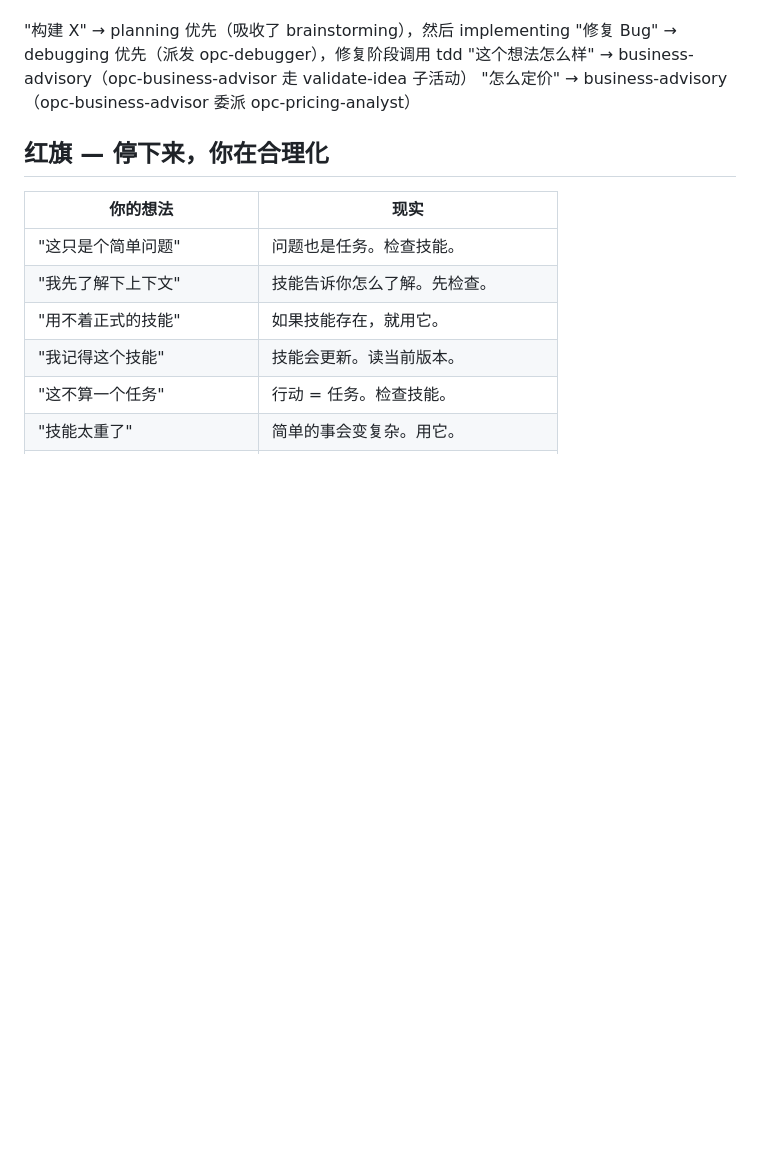
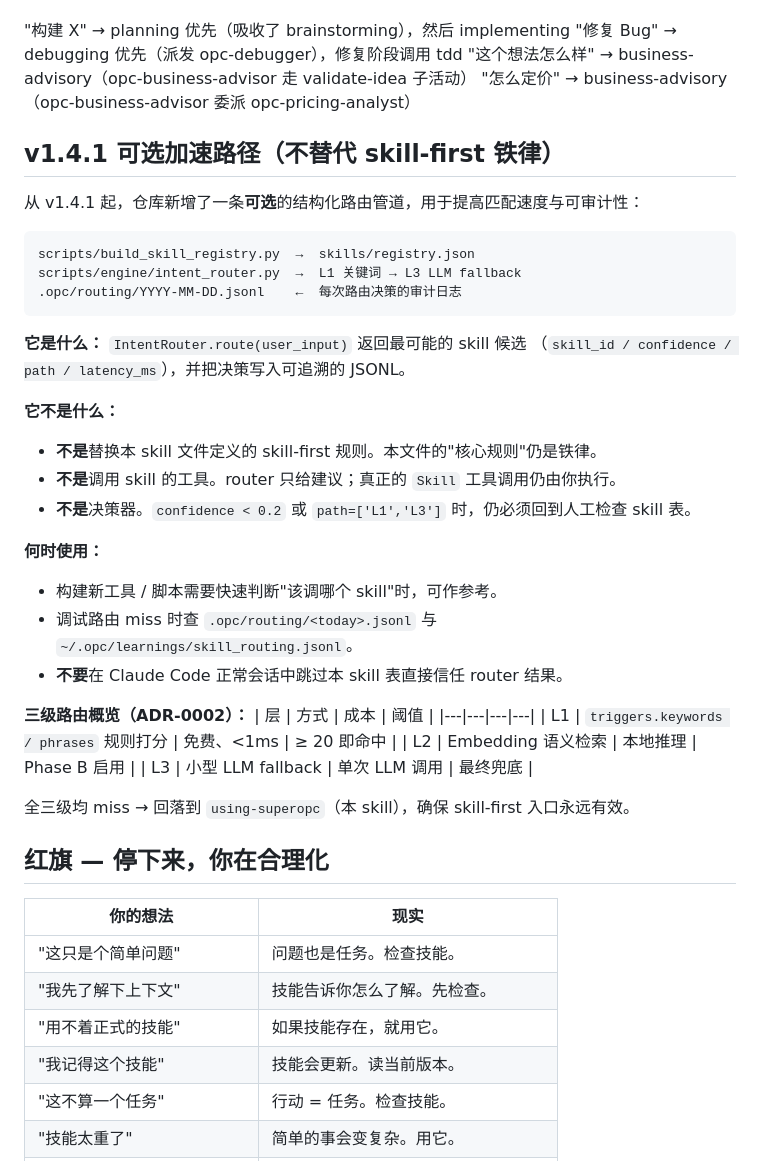
Before and after one commit to Gjts/SuperOPC, a Markdown page: skills/using-superopc/SKILL.md, the part around the change. Rendered like a GitHub page; blank space fills up the shorter version.

Commit message:
docs(skills): using-superopc 增补 v1.4.1 可选加速路径段落 (Wave 3.3)
位置: '技能优先级' 之后、'红旗' 之前，作为独立二级标题.

内容:
  - 明示 Registry + IntentRouter 是**可选**结构化路由管道, 不替代 skill-first 铁律
  - 解释它是什么(返回候选 + 审计日志), 不是什么(不是 skill 调用器/不是决策器)
  - 给出何时使用(调试路由 miss / 构建新工具时参考), 何时不使用(正常会话)
  - 三级路由概览表, 指向 ADR-0002
  - 回落规则: 全 miss -> using-superopc

frontmatter 未改, registry --check 通过.

Refs: docs/adr/0002-intent-router-tiers.md · PLAN Wave 3.3

````diff
--- a/skills/using-superopc/SKILL.md
+++ b/skills/using-superopc/SKILL.md
@@ -133,6 +133,38 @@ digraph skill_flow {
 "这个想法怎么样" → business-advisory（opc-business-advisor 走 validate-idea 子活动）
 "怎么定价" → business-advisory（opc-business-advisor 委派 opc-pricing-analyst）
 
+## v1.4.1 可选加速路径（不替代 skill-first 铁律）
+
+从 v1.4.1 起，仓库新增了一条**可选**的结构化路由管道，用于提高匹配速度与可审计性：
+
+```
+scripts/build_skill_registry.py  →  skills/registry.json
+scripts/engine/intent_router.py  →  L1 关键词 → L3 LLM fallback
+.opc/routing/YYYY-MM-DD.jsonl    ←  每次路由决策的审计日志
+```
+
+**它是什么：** `IntentRouter.route(user_input)` 返回最可能的 skill 候选
+（`skill_id / confidence / path / latency_ms`），并把决策写入可追溯的 JSONL。
+
+**它不是什么：**
+- **不是**替换本 skill 文件定义的 skill-first 规则。本文件的"核心规则"仍是铁律。
+- **不是**调用 skill 的工具。router 只给建议；真正的 `Skill` 工具调用仍由你执行。
+- **不是**决策器。`confidence < 0.2` 或 `path=['L1','L3']` 时，仍必须回到人工检查 skill 表。
+
+**何时使用：**
+- 构建新工具 / 脚本需要快速判断"该调哪个 skill"时，可作参考。
+- 调试路由 miss 时查 `.opc/routing/<today>.jsonl` 与 `~/.opc/learnings/skill_routing.jsonl`。
+- **不要**在 Claude Code 正常会话中跳过本 skill 表直接信任 router 结果。
+
+**三级路由概览（ADR-0002）：**
+| 层 | 方式 | 成本 | 阈值 |
+|---|---|---|---|
+| L1 | `triggers.keywords / phrases` 规则打分 | 免费、<1ms | ≥ 20 即命中 |
+| L2 | Embedding 语义检索 | 本地推理 | Phase B 启用 |
+| L3 | 小型 LLM fallback | 单次 LLM 调用 | 最终兜底 |
+
+全三级均 miss → 回落到 `using-superopc`（本 skill），确保 skill-first 入口永远有效。
+
 ## 红旗 — 停下来，你在合理化
 
 | 你的想法 | 现实 |
````
